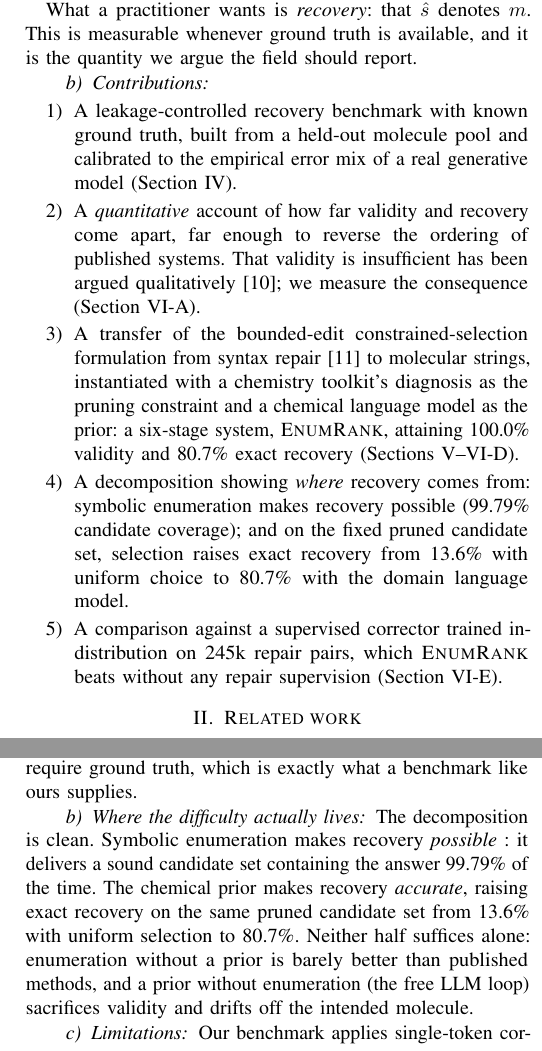
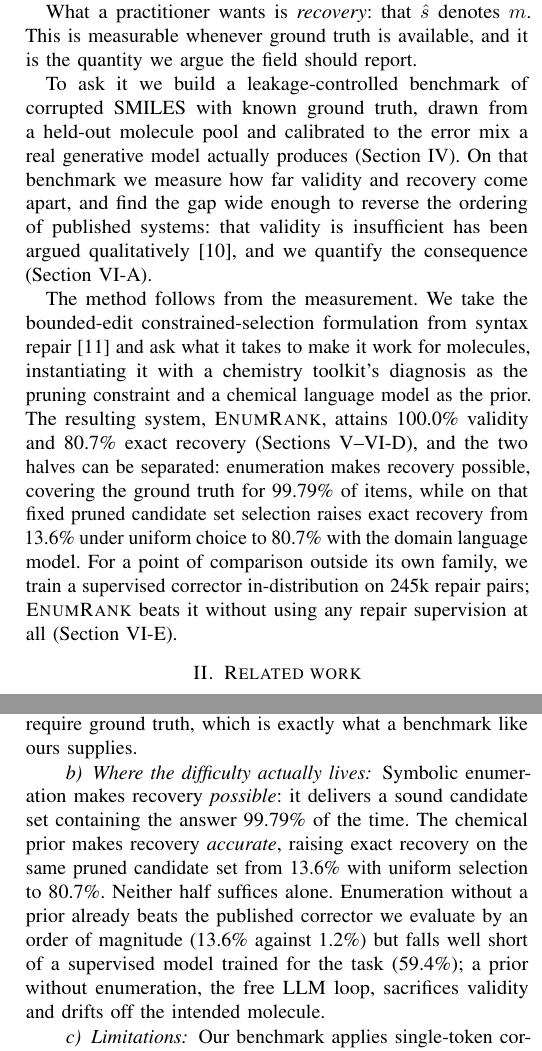
Before and after one commit to Sridharasyamch/validity-is-not-recovery, a LaTeX paper (paper_vnr/ieee_main.tex): two parts of the columns of pages 2 and 10 of 11, joined at a grey line, cut so that both start at the same text. Compiled offline with pdfLaTeX.

Commit message:
Correct the enumeration-without-prior comparison, fix colon spacing, and replace the contributions list with prose

```diff
--- a/paper_vnr/ieee_main.tex
+++ b/paper_vnr/ieee_main.tex
@@ -132,29 +132,26 @@ What a practitioner wants is \emph{recovery}: that $\hat{s}$ denotes $m$. This
 is measurable whenever ground truth is available, and it is the quantity we
 argue the field should report.
 
-\paragraph{Contributions}
-\begin{enumerate}\itemsep2pt
-\item A leakage-controlled recovery benchmark with known ground truth, built
-      from a held-out molecule pool and calibrated to the empirical error mix of
-      a real generative model (Section~\ref{sec:bench}).
-\item A \emph{quantitative} account of how far validity and recovery come
-      apart, far enough to reverse the ordering of published systems. That
-      validity is insufficient has been argued qualitatively~\citep{amrec};
-      we measure the consequence (Section~\ref{sec:exp1}).
-\item A transfer of the bounded-edit constrained-selection formulation from
-      syntax repair~\citep{considine2025syntax} to molecular strings, instantiated
-      with a chemistry toolkit's diagnosis as the pruning constraint and a chemical
-      language model as the prior: a six-stage system, \ours{}, attaining 100.0\%
-      validity and 80.7\% exact recovery
-      (Sections~\ref{sec:method}--\ref{sec:exp4}).
-\item A decomposition showing \emph{where} recovery comes from: symbolic
-      enumeration makes recovery possible (99.79\% candidate coverage); and on
-      the fixed pruned candidate set, selection raises exact recovery from
-      13.6\% with uniform choice to 80.7\% with the domain language model.
-\item A comparison against a supervised corrector trained in-distribution on
-      245k repair pairs, which \ours{} beats without any repair supervision
-      (Section~\ref{sec:exp5}).
-\end{enumerate}
+To ask it we build a leakage-controlled benchmark of corrupted SMILES with known
+ground truth, drawn from a held-out molecule pool and calibrated to the error mix
+a real generative model actually produces (Section~\ref{sec:bench}). On that
+benchmark we measure how far validity and recovery come apart, and find the gap
+wide enough to reverse the ordering of published systems: that validity is
+insufficient has been argued qualitatively~\citep{amrec}, and we quantify the
+consequence (Section~\ref{sec:exp1}).
+
+The method follows from the measurement. We take the bounded-edit
+constrained-selection formulation from syntax repair~\citep{considine2025syntax}
+and ask what it takes to make it work for molecules, instantiating it with a
+chemistry toolkit's diagnosis as the pruning constraint and a chemical language
+model as the prior. The resulting system, \ours{}, attains 100.0\% validity and
+80.7\% exact recovery (Sections~\ref{sec:method}--\ref{sec:exp4}), and the two
+halves can be separated: enumeration makes recovery possible, covering the
+ground truth for 99.79\% of items, while on that fixed pruned candidate set
+selection raises exact recovery from 13.6\% under uniform choice to 80.7\% with
+the domain language model. For a point of comparison outside its own family, we
+train a supervised corrector in-distribution on 245k repair pairs; \ours{} beats
+it without using any repair supervision at all (Section~\ref{sec:exp5}).
 
 \section{Related work}
 
@@ -871,13 +868,15 @@ metrics require ground truth, which is exactly what a benchmark like ours
 supplies.
 
 \paragraph{Where the difficulty actually lives}
-The decomposition is clean. Symbolic enumeration makes recovery \emph{possible}
-: it delivers a sound candidate set containing the answer 99.79\% of the time.
-The chemical prior makes recovery \emph{accurate}, raising exact recovery on
-the same pruned candidate set from 13.6\% with uniform selection to
-80.7\%. Neither half suffices alone: enumeration without a prior is barely
-better than published methods, and a prior without enumeration (the free LLM
-loop) sacrifices validity and drifts off the intended molecule.
+Symbolic enumeration makes recovery \emph{possible}: it delivers a sound
+candidate set containing the answer 99.79\% of the time. The chemical prior
+makes recovery \emph{accurate}, raising exact recovery on the same pruned
+candidate set from 13.6\% with uniform selection to 80.7\%. Neither half
+suffices alone. Enumeration without a prior already beats the published
+corrector we evaluate by an order of magnitude (13.6\% against 1.2\%) but falls
+well short of a supervised model trained for the task (59.4\%); a prior without
+enumeration, the free LLM loop, sacrifices validity and drifts off the intended
+molecule.
 
 \paragraph{Limitations}
 Our benchmark applies single-token corruptions. This is a deliberately narrow
```
Also changed, not shown: paper_vnr/main.tex (+29 -30 lines), paper_vnr/ieee_main.pdf, paper_vnr/main.pdf, 2 other files.
